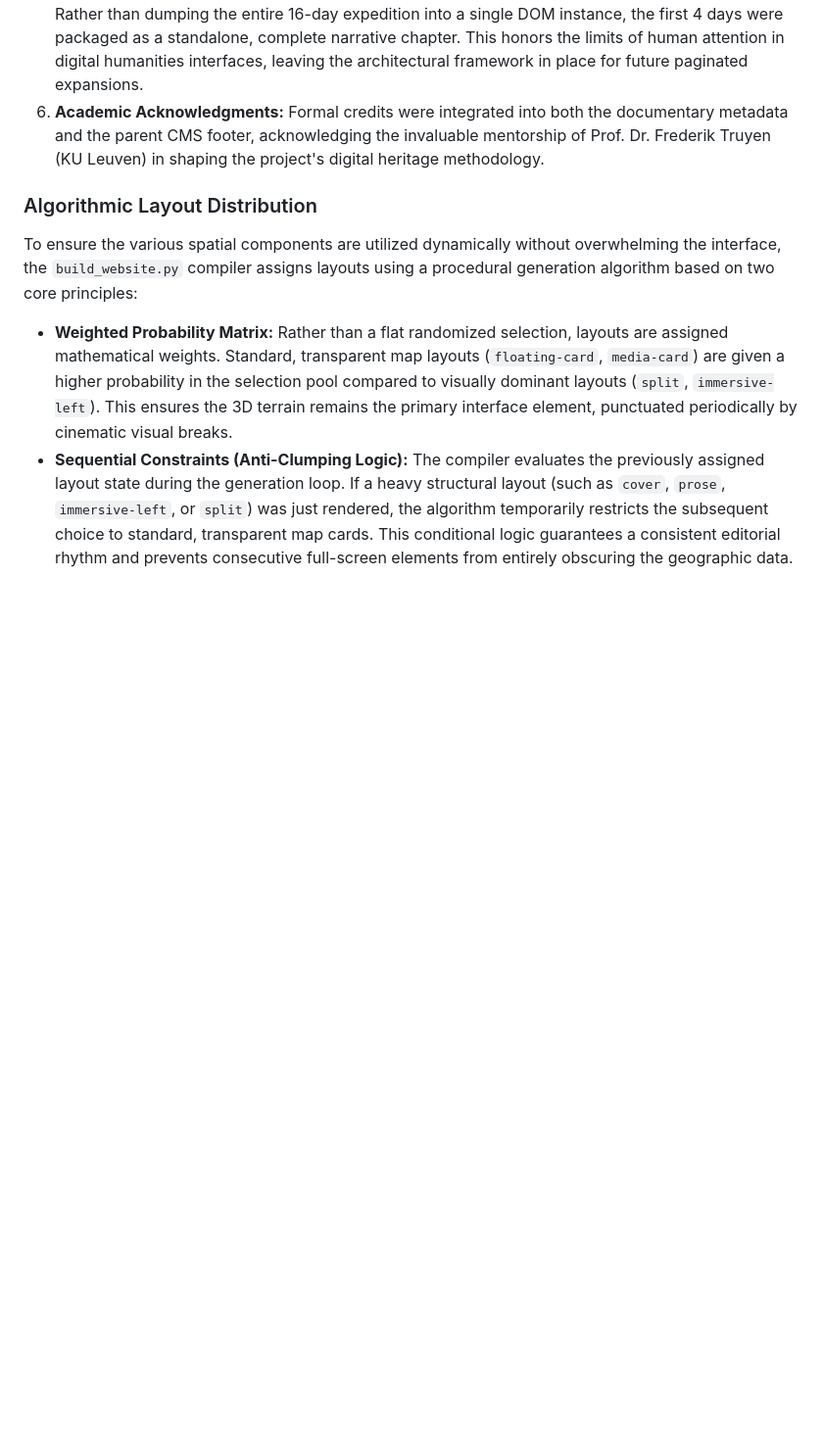
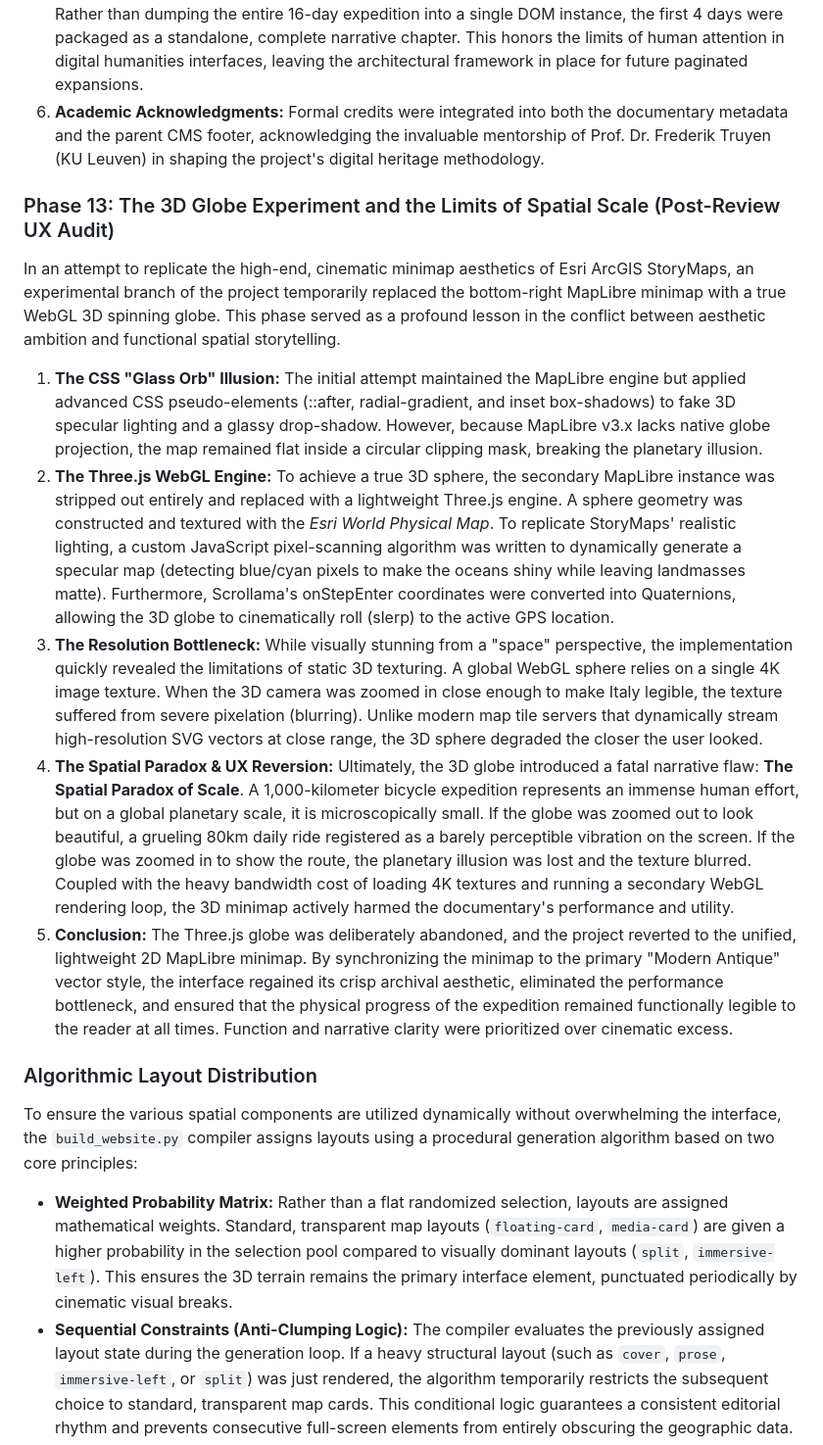
Before and after one commit to YIN-Renlong/via-francigena-map, a Markdown page: README.md, the part around the change. Shown at 98% size. Rendered like a GitHub page; blank space fills up the shorter version.

```diff
--- a/README.md
+++ b/README.md
@@ -164,6 +164,16 @@ Following a final peer-review session with academic advisors (Prof. Dr. Frederik
 5. **Curation and Pagination:** To prevent "scrolling fatigue," the project scope was deliberately curated. Rather than dumping the entire 16-day expedition into a single DOM instance, the first 4 days were packaged as a standalone, complete narrative chapter. This honors the limits of human attention in digital humanities interfaces, leaving the architectural framework in place for future paginated expansions.
 6. **Academic Acknowledgments:** Formal credits were integrated into both the documentary metadata and the parent CMS footer, acknowledging the invaluable mentorship of Prof. Dr. Frederik Truyen (KU Leuven) in shaping the project's digital heritage methodology.
 
+### Phase 13: The 3D Globe Experiment and the Limits of Spatial Scale (Post-Review UX Audit)
+
+In an attempt to replicate the high-end, cinematic minimap aesthetics of Esri ArcGIS StoryMaps, an experimental branch of the project temporarily replaced the bottom-right MapLibre minimap with a true WebGL 3D spinning globe. This phase served as a profound lesson in the conflict between aesthetic ambition and functional spatial storytelling.
+
+1. **The CSS "Glass Orb" Illusion:** The initial attempt maintained the MapLibre engine but applied advanced CSS pseudo-elements (::after, radial-gradient, and inset box-shadows) to fake 3D specular lighting and a glassy drop-shadow. However, because MapLibre v3.x lacks native globe projection, the map remained flat inside a circular clipping mask, breaking the planetary illusion.
+2. **The Three.js WebGL Engine:** To achieve a true 3D sphere, the secondary MapLibre instance was stripped out entirely and replaced with a lightweight Three.js engine. A sphere geometry was constructed and textured with the *Esri World Physical Map*. To replicate StoryMaps' realistic lighting, a custom JavaScript pixel-scanning algorithm was written to dynamically generate a specular map (detecting blue/cyan pixels to make the oceans shiny while leaving landmasses matte). Furthermore, Scrollama's onStepEnter coordinates were converted into Quaternions, allowing the 3D globe to cinematically roll (slerp) to the active GPS location.
+3. **The Resolution Bottleneck:** While visually stunning from a "space" perspective, the implementation quickly revealed the limitations of static 3D texturing. A global WebGL sphere relies on a single 4K image texture. When the 3D camera was zoomed in close enough to make Italy legible, the texture suffered from severe pixelation (blurring). Unlike modern map tile servers that dynamically stream high-resolution SVG vectors at close range, the 3D sphere degraded the closer the user looked.
+4. **The Spatial Paradox & UX Reversion:** Ultimately, the 3D globe introduced a fatal narrative flaw: **The Spatial Paradox of Scale**. A 1,000-kilometer bicycle expedition represents an immense human effort, but on a global planetary scale, it is microscopically small. If the globe was zoomed out to look beautiful, a grueling 80km daily ride registered as a barely perceptible vibration on the screen. If the globe was zoomed in to show the route, the planetary illusion was lost and the texture blurred. Coupled with the heavy bandwidth cost of loading 4K textures and running a secondary WebGL rendering loop, the 3D minimap actively harmed the documentary's performance and utility.
+5. **Conclusion:** The Three.js globe was deliberately abandoned, and the project reverted to the unified, lightweight 2D MapLibre minimap. By synchronizing the minimap to the primary "Modern Antique" vector style, the interface regained its crisp archival aesthetic, eliminated the performance bottleneck, and ensured that the physical progress of the expedition remained functionally legible to the reader at all times. Function and narrative clarity were prioritized over cinematic excess.
+
 ### Algorithmic Layout Distribution
 To ensure the various spatial components are utilized dynamically without overwhelming the interface, the `build_website.py` compiler assigns layouts using a procedural generation algorithm based on two core principles:
 
```
